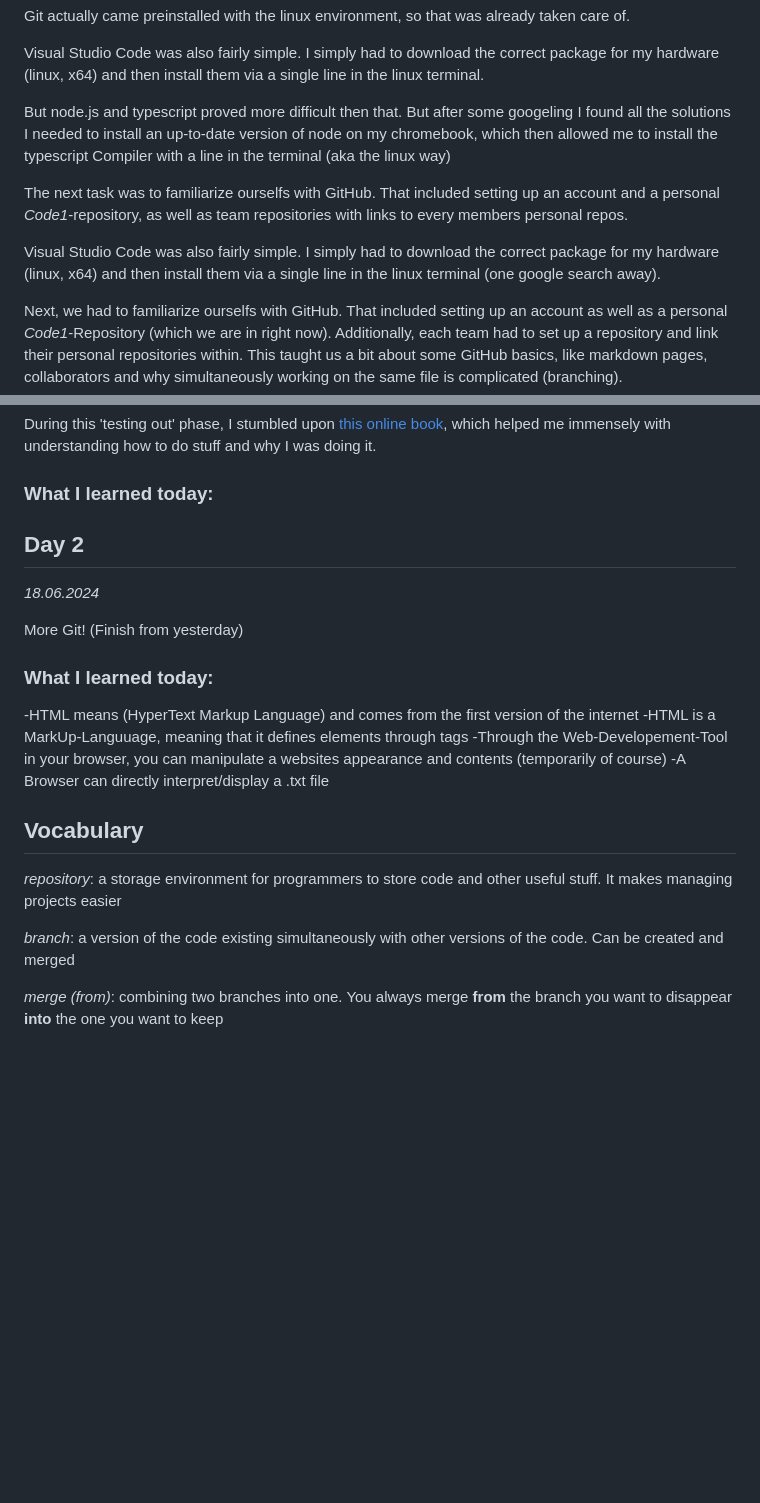
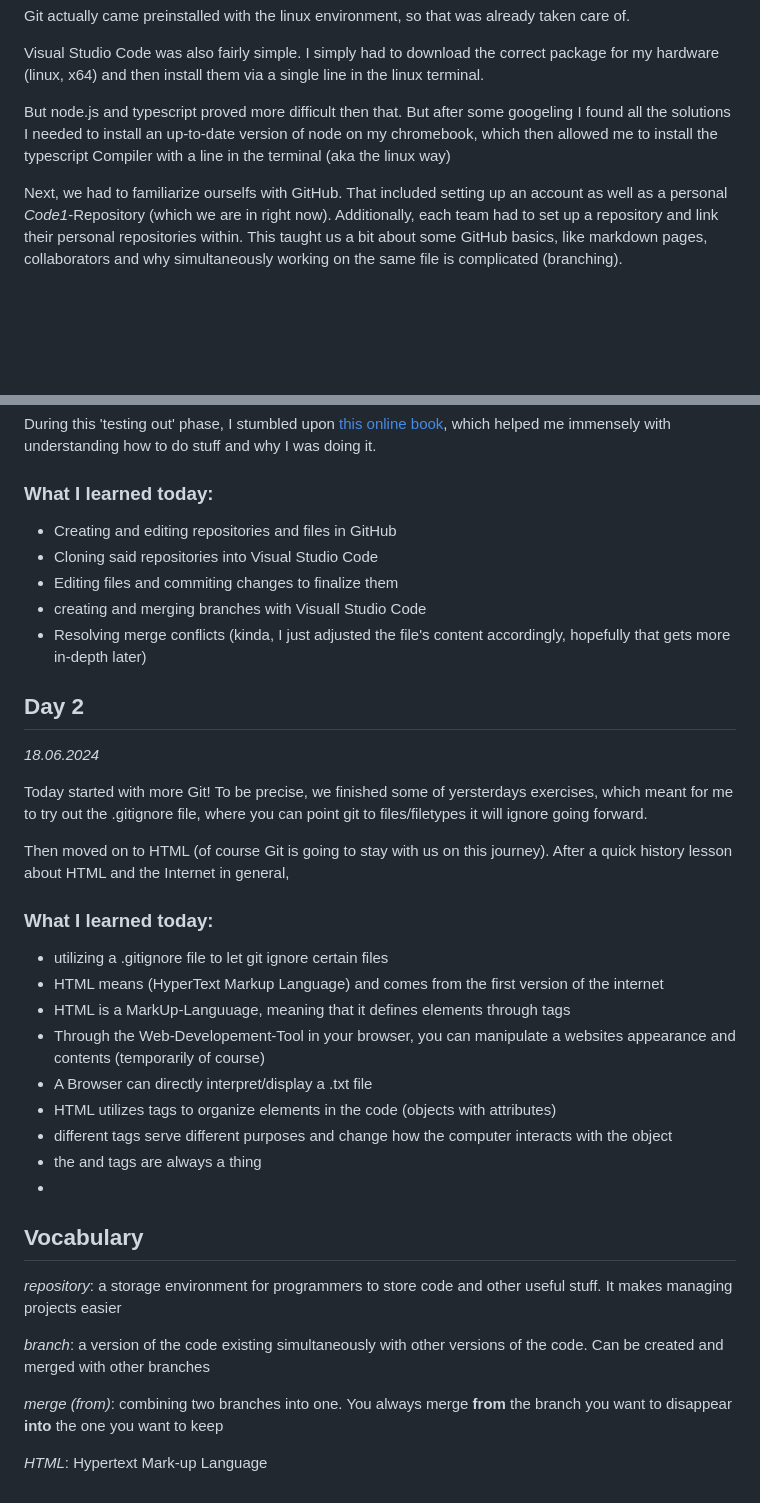
Before and after one commit to DeniseAlicia/Code1, a Markdown page: Documentation.md, 2 parts joined by grey strips. Rendered like a GitHub page; blank space fills up the shorter version.

```diff
--- a/Documentation.md
+++ b/Documentation.md
@@ -21,12 +21,6 @@ Visual Studio Code was also fairly simple. I simply had to download the correct
 
 But node.js and typescript proved more difficult then that. But after some googeling I found all the solutions I needed to install an up-to-date version of node on my chromebook, which then allowed me to install the typescript Compiler with a line in the terminal (aka the linux way)
 
-The next task was to familiarize ourselfs with GitHub. That included setting up an account and a personal *Code1*-repository, as well as team repositories with links to every members personal repos.
-
-
-Visual Studio Code was also fairly simple. I simply had to download the correct package for my hardware (linux, x64) and then install them via a single line in the linux terminal (one google search away).
-
-
 Next, we had to familiarize ourselfs with GitHub. That included setting up an account as well as a personal *Code1*-Repository (which we are in right now). Additionally, each team had to set up a repository and link their personal repositories within. This taught us a bit about some GitHub basics, like markdown pages, collaborators and why simultaneously working on the same file is complicated (branching).
 
 After that, we cloned our personal repositories into Visual Studio Code and were told to play around with branches, merges and push/pull mechanics. That got us warmed up to some more Git-mechanics. This included:
@@ -38,26 +32,40 @@ During this 'testing out' phase, I stumbled upon [this online book](https://git-
 
 ### What I learned today:
 
-
+- Creating and editing repositories and files in GitHub
+- Cloning said repositories into Visual Studio Code
+- Editing files and commiting changes to finalize them
+- creating and merging branches with Visuall Studio Code
+- Resolving merge conflicts (kinda, I just adjusted the file's content accordingly, hopefully that gets more in-depth later)
 
 
 ## Day 2
 *18.06.2024*
 
-More Git! (Finish from yesterday)
+Today started with more Git! To be precise, we finished some of yersterdays exercises, which meant for me to try out the .gitignore file, where you can point git to files/filetypes it will ignore going forward.
+
+Then moved on to HTML (of course Git is going to stay with us on this journey). After a quick history lesson about HTML and the Internet in general,
+
 
 ### What I learned today:
 
--HTML means (HyperText Markup Language) and comes from the first version of the internet
--HTML is a MarkUp-Languuage, meaning that it defines elements through tags
--Through the Web-Developement-Tool in your browser, you can manipulate a websites appearance and contents (temporarily of course)
--A Browser can directly interpret/display a .txt file
+- utilizing a .gitignore file to let git ignore certain files
+- HTML means (HyperText Markup Language) and comes from the first version of the internet
+- HTML is a MarkUp-Languuage, meaning that it defines elements through tags
+- Through the Web-Developement-Tool in your browser, you can manipulate a websites appearance and contents (temporarily of course)
+- A Browser can directly interpret/display a .txt file
+- HTML utilizes tags to organize elements in the code (objects with attributes)
+- different tags serve different purposes and change how the computer interacts with the object
+- the <head> and <body> tags are always a thing
+-
 
 
 ## **Vocabulary**
 
 *repository*: a storage environment for programmers to store code and other useful stuff. It makes managing projects easier
 
-*branch*: a version of the code existing simultaneously with other versions of the code. Can be created and merged
+*branch*: a version of the code existing simultaneously with other versions of the code. Can be created and merged with other branches
 
 *merge (from)*: combining two branches into one. You always merge **from** the branch you want to disappear **into** the one you want to keep
+
+*HTML*: Hypertext Mark-up Language
```
